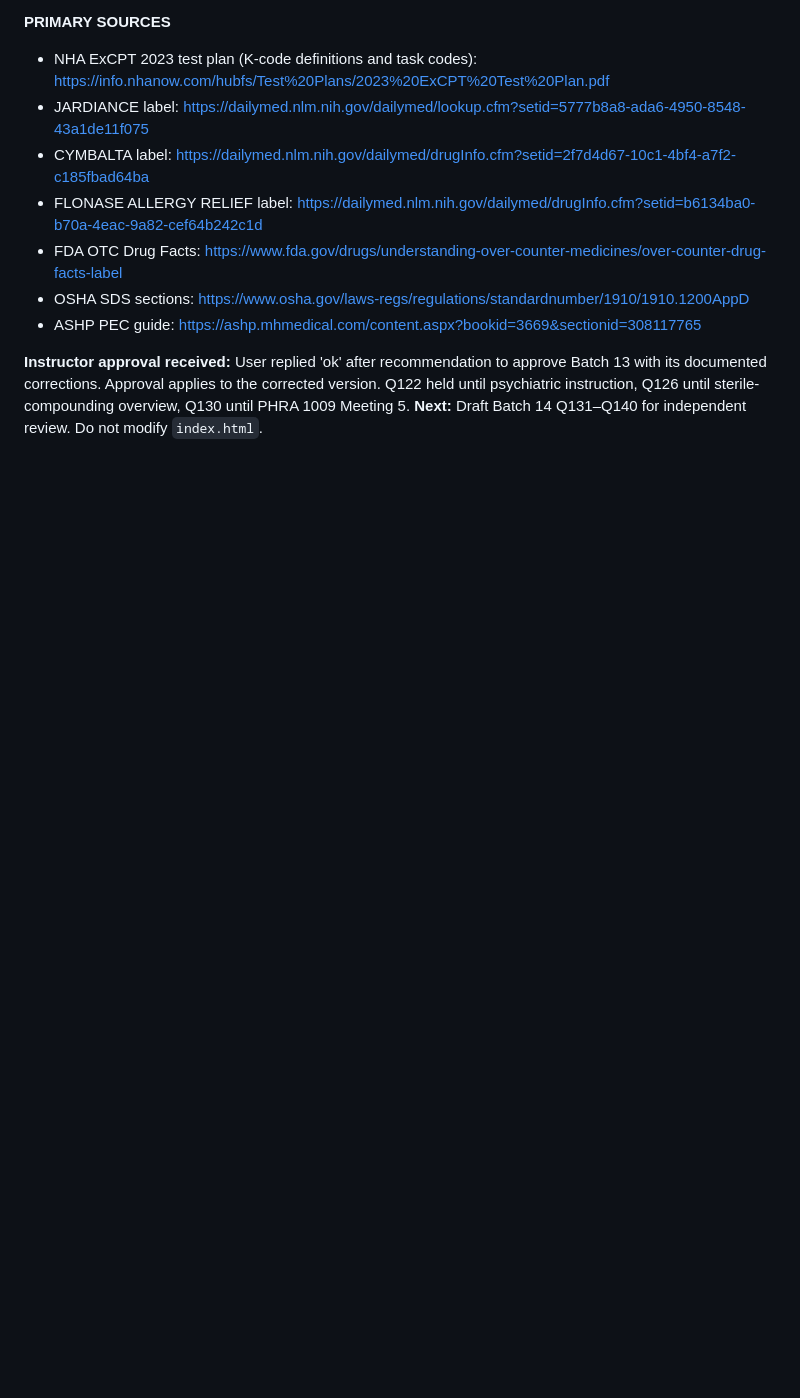
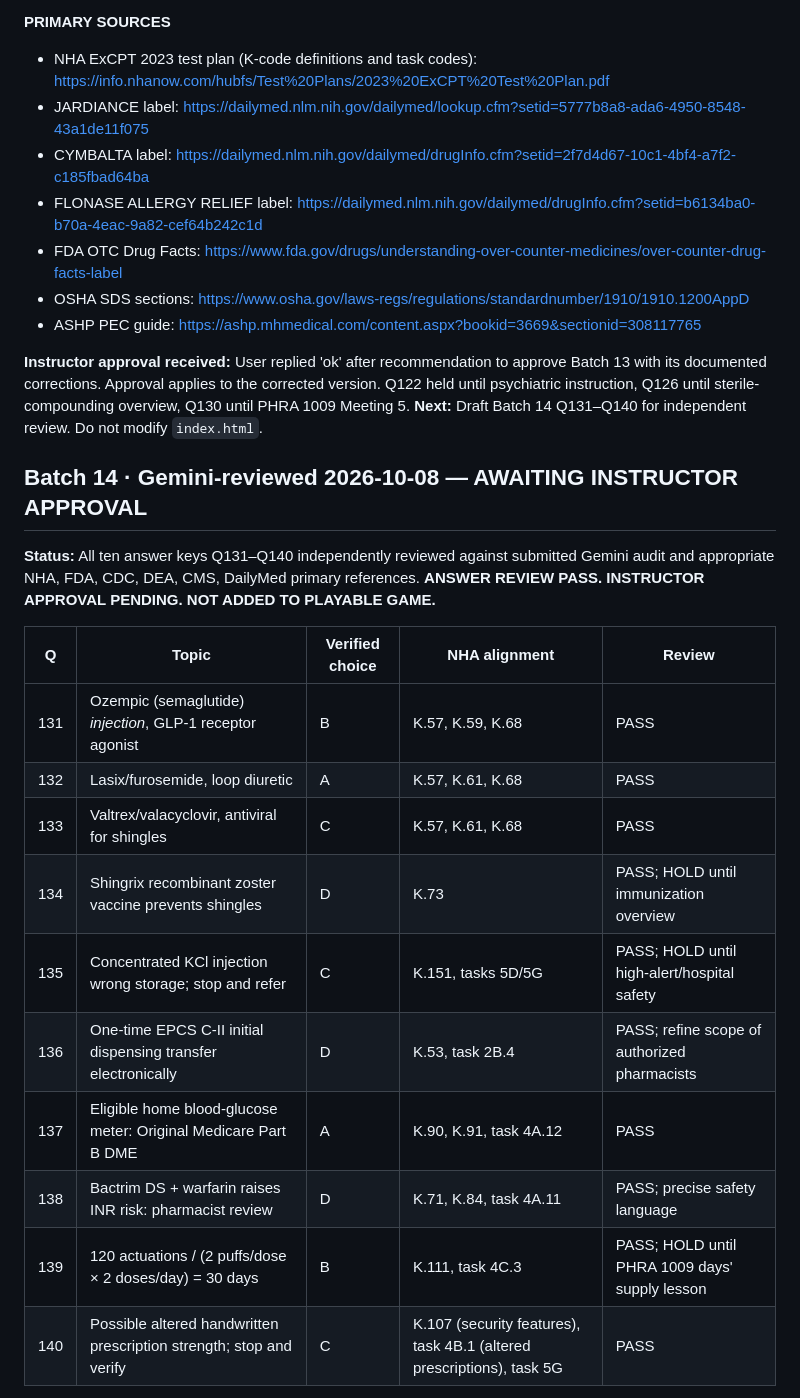
Before and after one commit to ProfessorArcane/midnight-archive-review-game, a Markdown page: review/INSTRUCTOR_APPROVAL_REGISTER.md, the part around one of its changes. GitHub-like rendering; blank space fills up the shorter version.

Commit message:
Record Batch 14 Q131–Q140 audit and corrected FDA/DEA/NHA details pending instructor approval

```diff
--- a/review/INSTRUCTOR_APPROVAL_REGISTER.md
+++ b/review/INSTRUCTOR_APPROVAL_REGISTER.md
@@ -414,3 +414,21 @@ Q80: 'Prior Authorization Required' is a claim rejection and does not invalidate
 - ASHP PEC guide: https://ashp.mhmedical.com/content.aspx?bookid=3669&sectionid=308117765
 
 **Instructor approval received:** User replied 'ok' after recommendation to approve Batch 13 with its documented corrections. Approval applies to the corrected version. Q122 held until psychiatric instruction, Q126 until sterile-compounding overview, Q130 until PHRA 1009 Meeting 5. **Next:** Draft Batch 14 Q131–Q140 for independent review. Do not modify `index.html`.
+
+## Batch 14 · Gemini-reviewed 2026-10-08 — AWAITING INSTRUCTOR APPROVAL
+
+**Status:** All ten answer keys Q131–Q140 independently reviewed against submitted Gemini audit and appropriate NHA, FDA, CDC, DEA, CMS, DailyMed primary references. **ANSWER REVIEW PASS. INSTRUCTOR APPROVAL PENDING. NOT ADDED TO PLAYABLE GAME.**
+
+| Q | Topic | Verified choice | NHA alignment | Review |
+|---|---|---|---|---|
+| 131 | Ozempic (semaglutide) *injection*, GLP-1 receptor agonist | B | K.57, K.59, K.68 | PASS |
+| 132 | Lasix/furosemide, loop diuretic | A | K.57, K.61, K.68 | PASS |
+| 133 | Valtrex/valacyclovir, antiviral for shingles | C | K.57, K.61, K.68 | PASS |
+| 134 | Shingrix recombinant zoster vaccine prevents shingles | D | K.73 | PASS; HOLD until immunization overview |
+| 135 | Concentrated KCl injection wrong storage; stop and refer | C | K.151, tasks 5D/5G | PASS; HOLD until high-alert/hospital safety |
+| 136 | One-time EPCS C-II initial dispensing transfer electronically | D | K.53, task 2B.4 | PASS; refine scope of authorized pharmacists |
+| 137 | Eligible home blood-glucose meter: Original Medicare Part B DME | A | K.90, K.91, task 4A.12 | PASS |
+| 138 | Bactrim DS + warfarin raises INR risk: pharmacist review | D | K.71, K.84, task 4A.11 | PASS; precise safety language |
+| 139 | 120 actuations / (2 puffs/dose × 2 doses/day) = 30 days | B | K.111, task 4C.3 | PASS; HOLD until PHRA 1009 days' supply lesson |
+| 140 | Possible altered handwritten prescription strength; stop and verify | C | K.107 (security features), task 4B.1 (altered prescriptions), task 5G | PASS |
+
```
Also changed, not shown: other parts of review/INSTRUCTOR_APPROVAL_REGISTER.md (+15 -0 lines).
